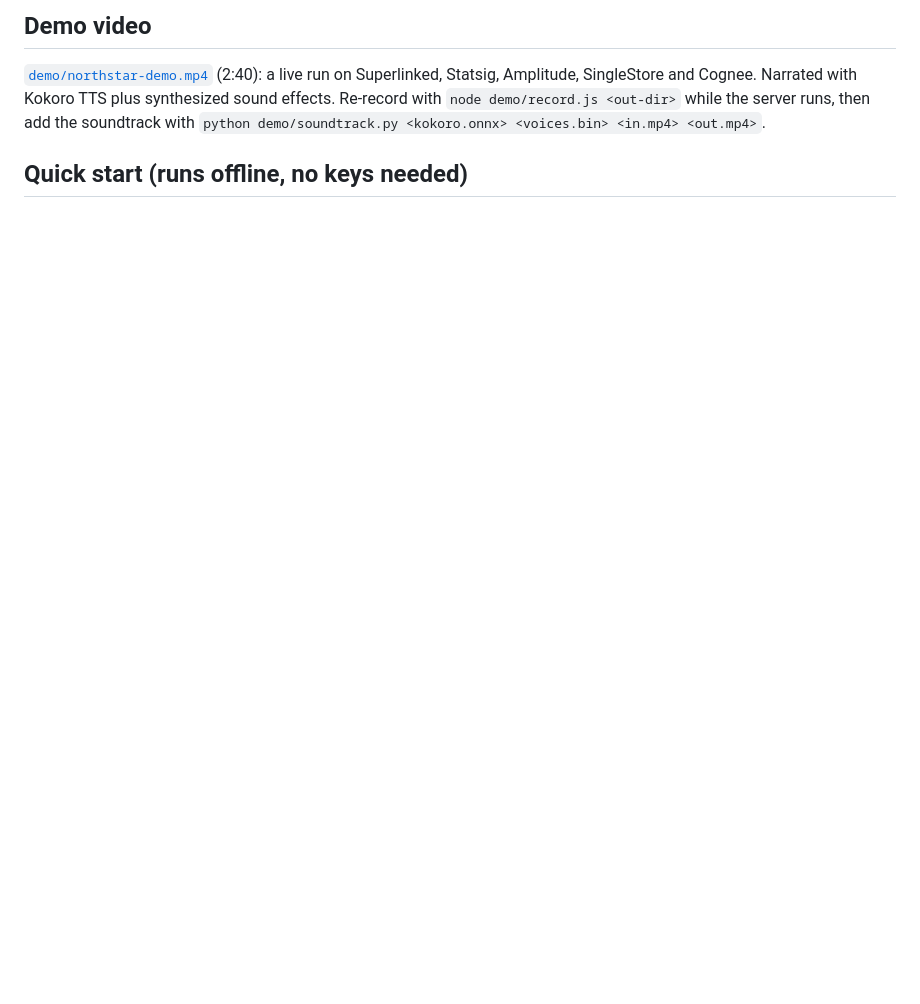
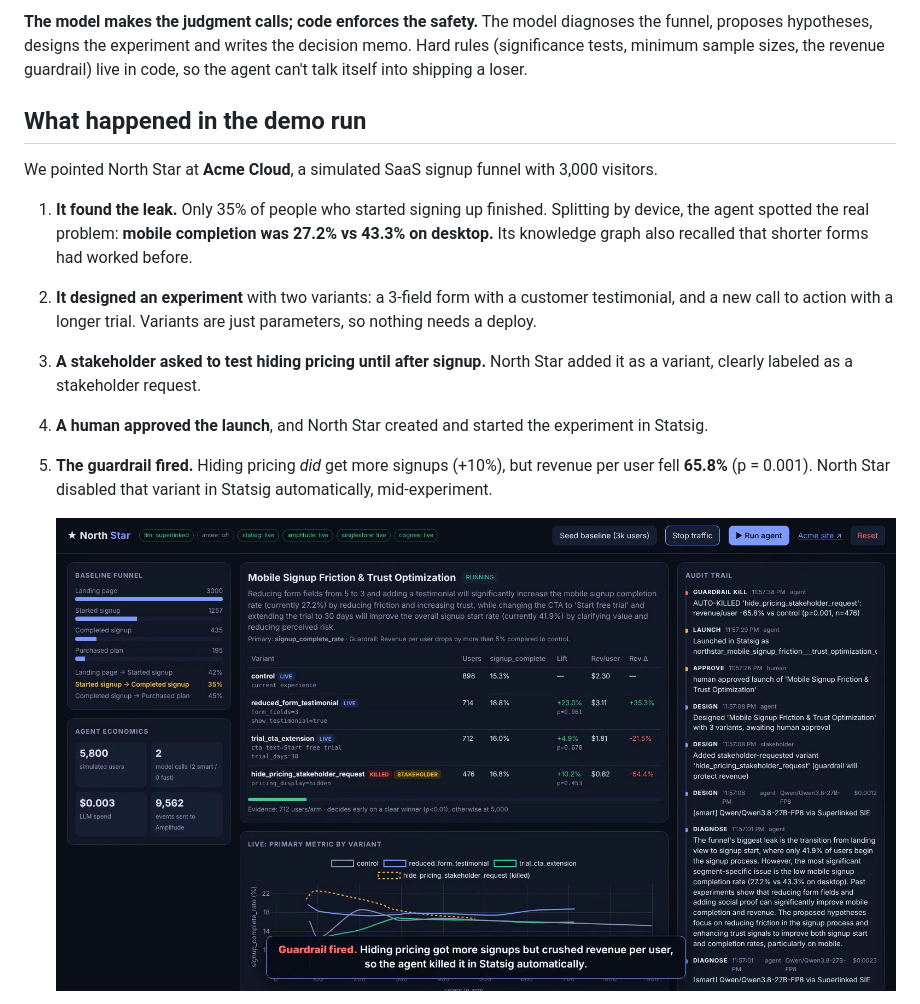
Before and after one commit to coderkai03/aws-builder-hack, a Markdown page: README.md, the part around one of its changes. Rendered like a GitHub page; pictures changed too: docs/guardrail-kill.png (added); blank space fills up the shorter version.

````diff
--- a/README.md
+++ b/README.md
@@ -11,9 +38,24 @@ Amplitude   smart LLM   smart LLM                  Statsig    stats + fast LLM
 ```
 
-## Demo video
+**The model makes the judgment calls; code enforces the safety.** The model diagnoses the funnel,
+proposes hypotheses, designs the experiment and writes the decision memo. Hard rules (significance
+tests, minimum sample sizes, the revenue guardrail) live in code, so the agent can't talk itself into
+shipping a loser.
 
-[`demo/northstar-demo.mp4`](demo/northstar-demo.mp4) (2:40): a live run on Superlinked, Statsig, Amplitude,
-SingleStore and Cognee. Narrated with Kokoro TTS plus synthesized sound effects. Re-record with `node demo/record.js <out-dir>`
-while the server runs, then add the soundtrack with `python demo/soundtrack.py <kokoro.onnx> <voices.bin> <in.mp4> <out.mp4>`.
+## What happened in the demo run
 
-## Quick start (runs offline, no keys needed)
+We pointed North Star at **Acme Cloud**, a simulated SaaS signup funnel with 3,000 visitors.
+
+1. **It found the leak.** Only 35% of people who started signing up finished. Splitting by device, the
+   agent spotted the real problem: **mobile completion was 27.2% vs 43.3% on desktop.** Its knowledge
+   graph also recalled that shorter forms had worked before.
+2. **It designed an experiment** with two variants: a 3-field form with a customer testimonial, and a
+   new call to action with a longer trial. Variants are just parameters, so nothing needs a deploy.
+3. **A stakeholder asked to test hiding pricing until after signup.** North Star added it as a variant,
+   clearly labeled as a stakeholder request.
+4. **A human approved the launch**, and North Star created and started the experiment in Statsig.
+5. **The guardrail fired.** Hiding pricing *did* get more signups (+10%), but revenue per user fell
+   **65.8%** (p = 0.001). North Star disabled that variant in Statsig automatically, mid-experiment.
+
+   ![The revenue guardrail auto-kills the hide-pricing variant](docs/guardrail-kill.png)
+
````
Also changed, not shown: other parts of README.md (+81 -78 lines), docs/dashboard.png (added), docs/live-evidence.png (added).
